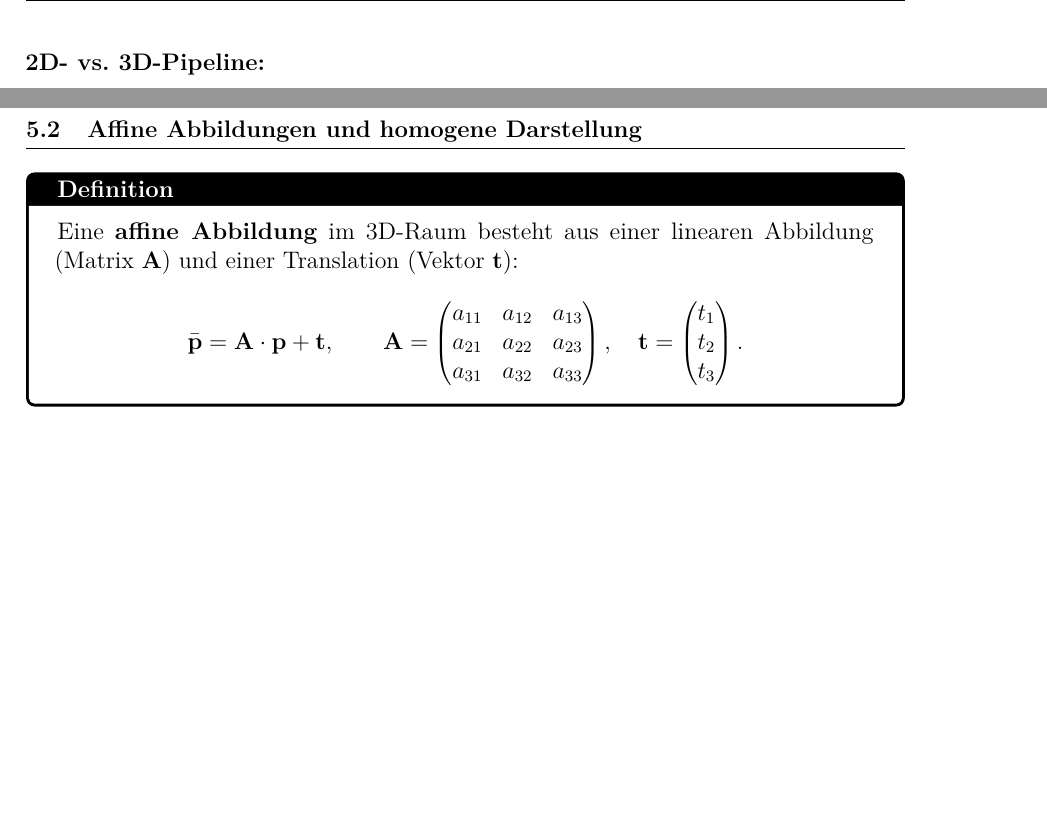
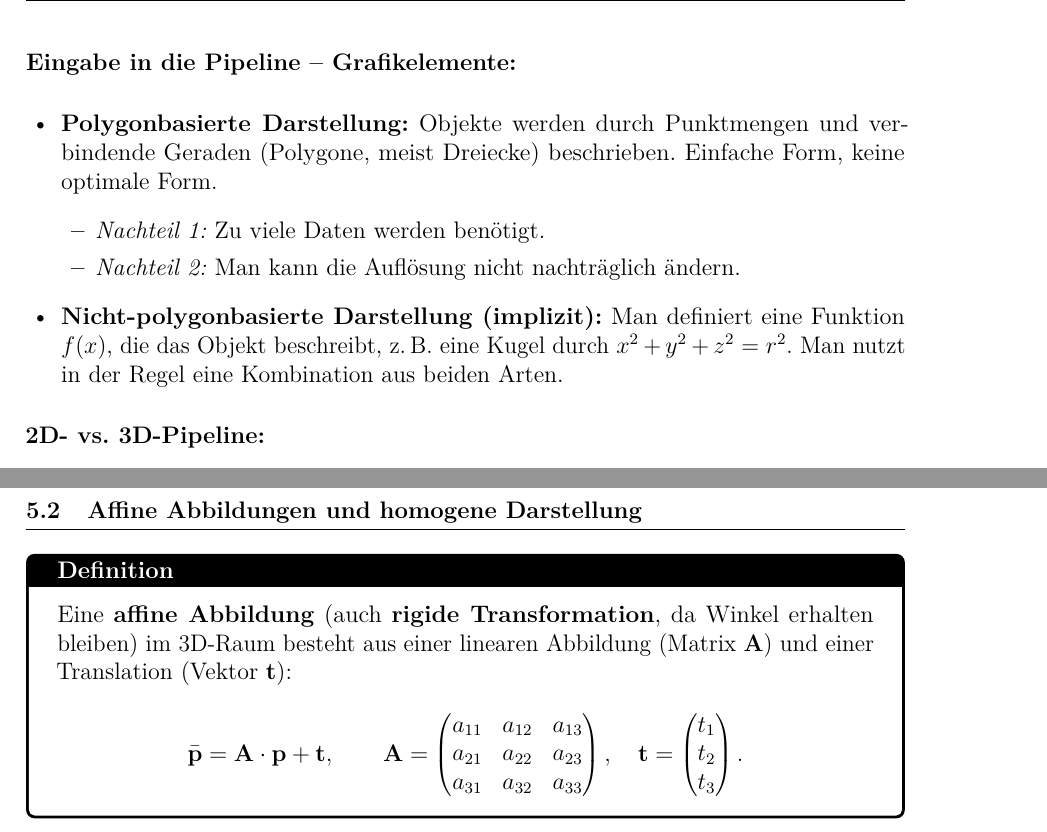
Before and after one commit to dpaguba/college-assignment, a LaTeX document (main.tex): two parts of pages 31 and 32 of 35, joined at a grey line, cut at the place of the change, the shorter picture padded with empty space. Compiled offline with pdfLaTeX.

Commit message:
update: Grafikelemente-Eingabe in Pipeline, affine=rigide Anmerkung

```diff
--- a/main.tex
+++ b/main.tex
@@ -2139,6 +2139,16 @@ Reihenfolge der 7 Schritte vom Rohsignal zur Interpretation:
 
 Die Bilderzeugungs-Pipeline beschreibt, wie aus einer abstrakten 3D-Szenenbeschreibung ein fertiges 2D-Rasterbild auf dem Monitor entsteht.
 
+\textbf{Eingabe in die Pipeline -- Grafikelemente:}
+\begin{itemize}
+  \item \textbf{Polygonbasierte Darstellung:} Objekte werden durch Punktmengen und verbindende Geraden (Polygone, meist Dreiecke) beschrieben. Einfache Form, keine optimale Form.
+    \begin{itemize}
+      \item \textit{Nachteil 1:} Zu viele Daten werden benötigt.
+      \item \textit{Nachteil 2:} Man kann die Auflösung nicht nachträglich ändern.
+    \end{itemize}
+  \item \textbf{Nicht-polygonbasierte Darstellung (implizit):} Man definiert eine Funktion $f(x)$, die das Objekt beschreibt, z.\,B.\ eine Kugel durch $x^2+y^2+z^2=r^2$. Man nutzt in der Regel eine Kombination aus beiden Arten.
+\end{itemize}
+
 \textbf{2D- vs.\ 3D-Pipeline:}
 \begin{itemize}
   \item \textbf{2D-Pipeline:} Transformation $\to$ Clipping $\to$ Verrasterung.
@@ -2218,7 +2228,7 @@ Die Bilderzeugungs-Pipeline beschreibt, wie aus einer abstrakten 3D-Szenenbeschr
 % -----------------------------------------
 
 \begin{definitionbox}
-Eine \textbf{affine Abbildung} im 3D-Raum besteht aus einer linearen Abbildung (Matrix $\mathbf{A}$) und einer Translation (Vektor $\mathbf{t}$):
+Eine \textbf{affine Abbildung} (auch \textbf{rigide Transformation}, da Winkel erhalten bleiben) im 3D-Raum besteht aus einer linearen Abbildung (Matrix $\mathbf{A}$) und einer Translation (Vektor $\mathbf{t}$):
 \[
   \bar{\mathbf{p}} = \mathbf{A}\cdot\mathbf{p} + \mathbf{t}, \qquad
   \mathbf{A} = \begin{pmatrix} a_{11}&a_{12}&a_{13}\\a_{21}&a_{22}&a_{23}\\a_{31}&a_{32}&a_{33} \end{pmatrix},\quad
```
